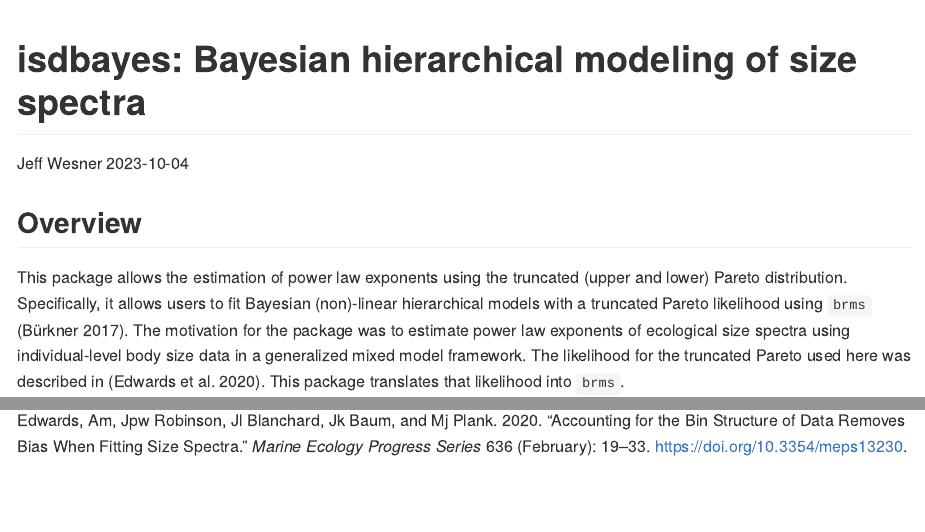
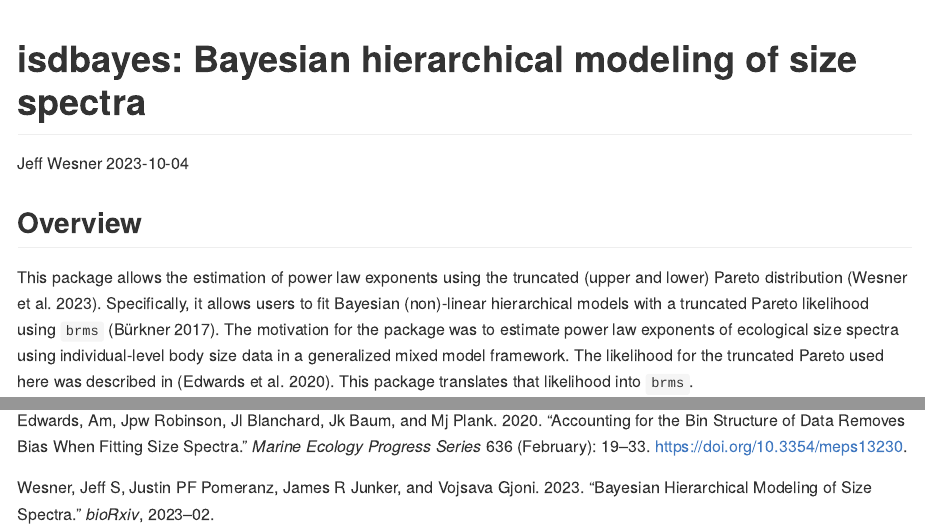
Before and after one commit to jswesner/isdbayes, an R Markdown document (README.rmd): the page in a window 1100 px wide, from its top, and a second part further down, joined at a grey line. The pictures show the output file README.md that the author committed with the source, drawn offline in the style of GitHub; long lines of code are wrapped.

Commit message:
add citation to readme

```diff
--- a/README.rmd
+++ b/README.rmd
@@ -15,7 +15,7 @@ knitr::opts_chunk$set(
 
 ## Overview
 
-This package allows the estimation of power law exponents using the truncated (upper and lower) Pareto distribution. Specifically, it allows users to fit Bayesian (non)-linear hierarchical models with a truncated Pareto likelihood using `brms` [@burkner2017brms]. The motivation for the package was to estimate power law exponents of ecological size spectra using individual-level body size data in a generalized mixed model framework. The likelihood for the truncated Pareto used here was described in [@edwards2020]. This package translates that likelihood into `brms`.
+This package allows the estimation of power law exponents using the truncated (upper and lower) Pareto distribution [@wesner2023bayesian]. Specifically, it allows users to fit Bayesian (non)-linear hierarchical models with a truncated Pareto likelihood using `brms` [@burkner2017brms]. The motivation for the package was to estimate power law exponents of ecological size spectra using individual-level body size data in a generalized mixed model framework. The likelihood for the truncated Pareto used here was described in [@edwards2020]. This package translates that likelihood into `brms`.
 
 ## Installation
 
--- a/refs.bib
+++ b/refs.bib
@@ -36,3 +36,12 @@
 	url = {https://www.int-res.com/abstracts/meps/v636/p19-33/},
 	langid = {en}
 }
+
+@article{wesner2023bayesian,
+  title={Bayesian hierarchical modeling of size spectra},
+  author={Wesner, Jeff S and Pomeranz, Justin PF and Junker, James R and Gjoni, Vojsava},
+  journal={bioRxiv},
+  pages={2023--02},
+  year={2023},
+  publisher={Cold Spring Harbor Laboratory}
+}
```
Also changed, not shown: README.md.
